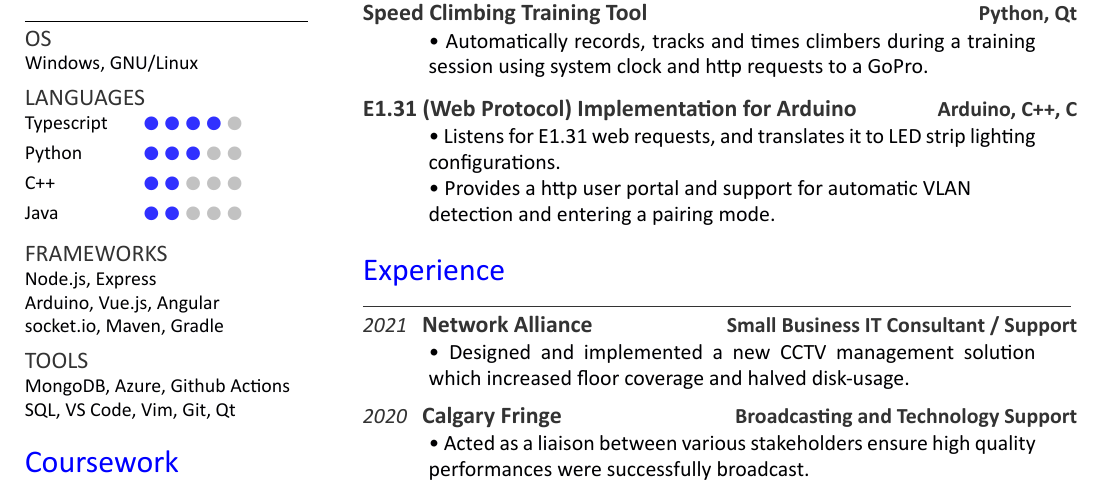
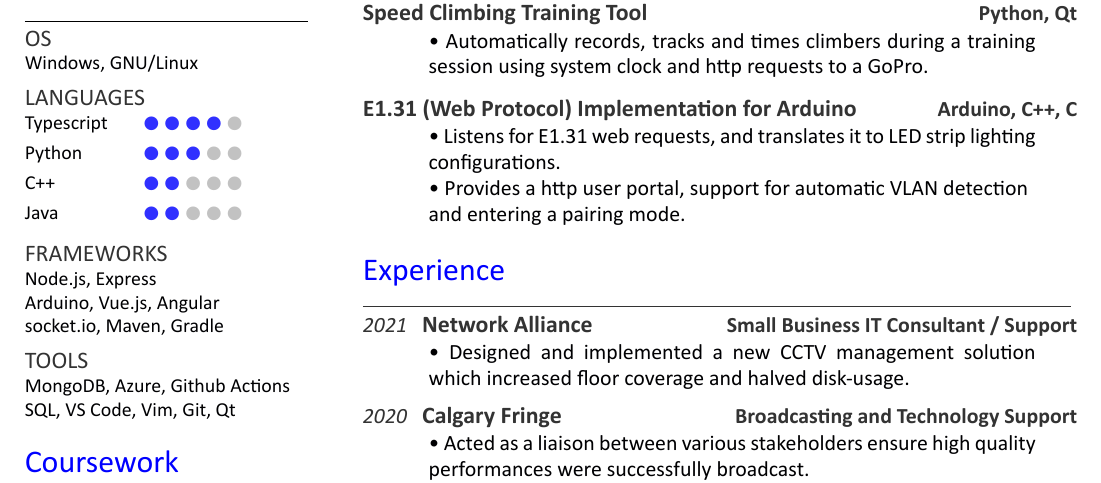
Before and after one commit to Quantum158/resume, a LaTeX CV (main.tex): part of the page, cut so that both start at the same text. Compiled offline with XeLaTeX.

Commit message:
fix typos

```diff
--- a/main.tex
+++ b/main.tex
@@ -147,7 +147,7 @@ Rock Climbing, Technical Theatre, Discord Bots
 \hspace{3em}%
 \begin{minipage}{0.85\textwidth\vspace{5pt}}
 • Listens for E1.31 web requests, and translates it to LED strip lighting configurations.\\
-• Provides a http user portal and support for automatic VLAN\\detection and entering a pairing mode.
+• Provides a http user portal, support for automatic VLAN detection\\and entering a pairing mode.
 \end{minipage}
 %%%%%%%%%%%%%%%%%%%%%%%%%%%%%%%%%%%%%%
 %     EXPERIENCE
```
Also changed, not shown: BM_2021_Resume.pdf.
